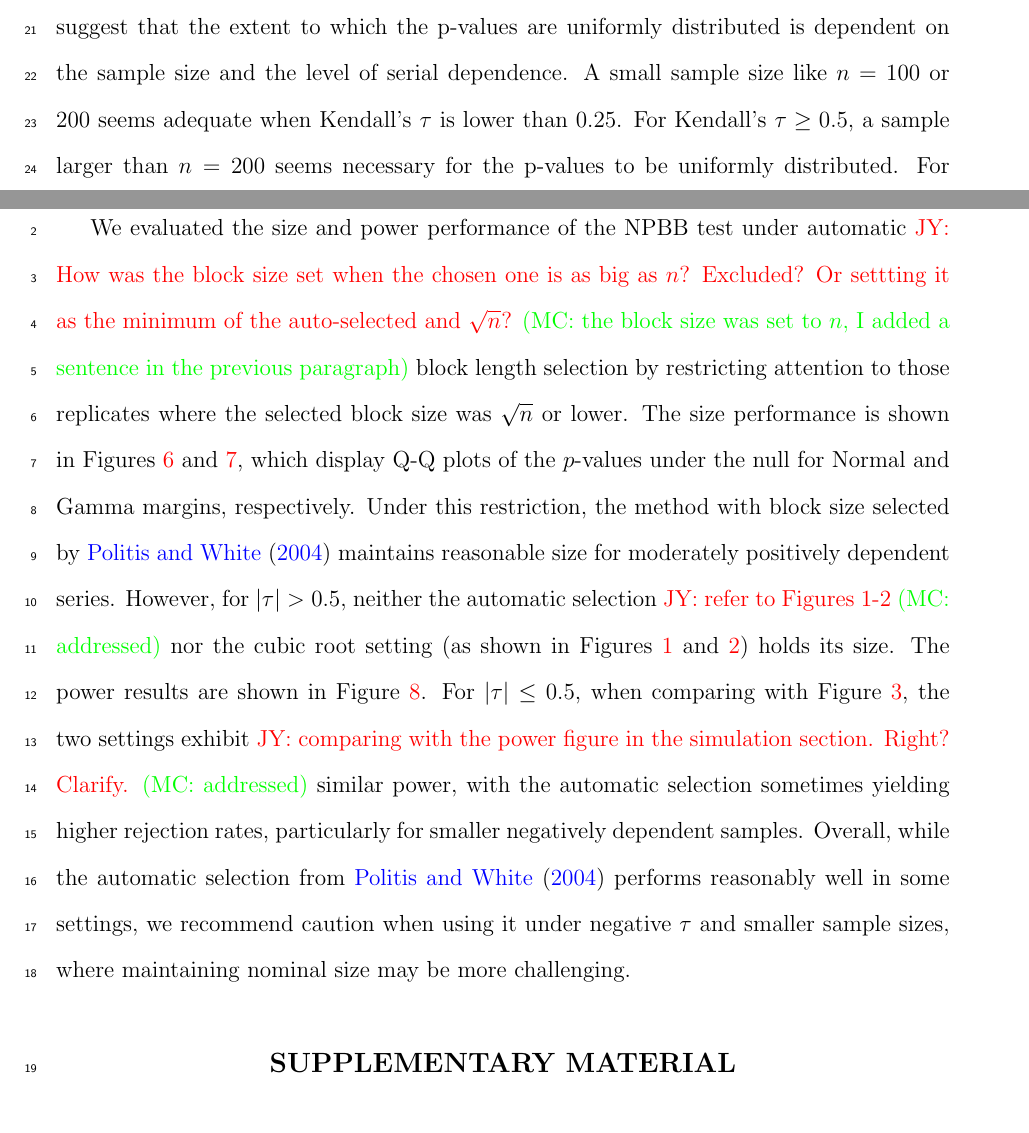
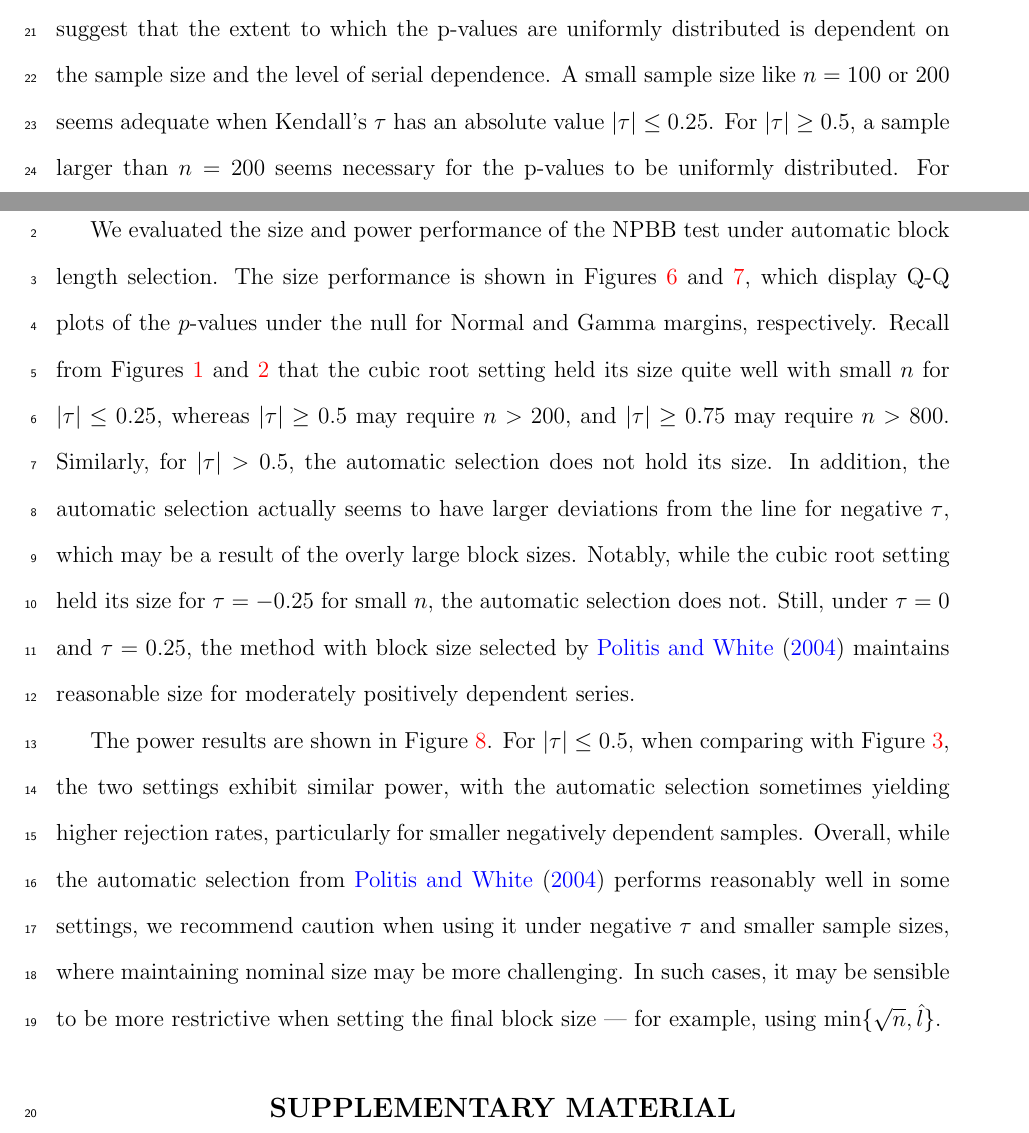
Before and after one commit to mathewchandy03/Bootstrap_KS_Test, a LaTeX paper (manuscript/manuscript.tex): two parts of pages 12 and 22 of 27, joined at a grey line, cut so that both start at the same text. Compiled offline with pdfLaTeX.

Commit message:
last paragraph fixes also added absolute value earlier in paper

```diff
--- a/manuscript/manuscript.tex
+++ b/manuscript/manuscript.tex
@@ -617,5 +617,6 @@ diagonal line. The plots suggest that the extent to which the p-values are
 uniformly distributed is dependent on the sample size and the level of serial
 dependence.
 A small sample size like $n = 100$ or $200$ seems adequate when Kendall's
-$\tau$ is lower than 0.25. For Kendall's $\tau \geq 0.5$, a sample larger than
+$\tau$ has an absolute value $|\tau| \leq 0.25$. For $|\tau| \geq 0.5$,
+a sample larger than
 $n = 200$ seems necessary for the p-values to be uniformly distributed. For
@@ -1006,30 +1009,35 @@ negative dependence, and is also frequent under very strong positive dependence.
 
 
 We evaluated the size and power performance of the NPBB test under automatic
-\jy{How was the block size set when the chosen one is as big as $n$?
-  Excluded? Or settting it as the minimum of the auto-selected and $\sqrt{n}$?}
-\mc{the block size was set to $n$, I added a sentence in the previous paragraph}
-block length selection by restricting attention to those replicates where
-the selected block size was $\sqrt{n}$ or lower. The size performance is shown
+block length selection. The size performance is shown
 in Figures~\ref{fig:alt_qq_n} and \ref{fig:alt_qq_g}, which display Q-Q plots
 of the $p$-values under the null for Normal and Gamma margins, respectively.
-Under this restriction, the method with block size selected by
+Recall from Figures~\ref{fig:qq_n} and \ref{fig:qq_g} that the cubic root
+setting held its size quite well with small $n$ for $|\tau| \leq 0.25$, whereas
+$|\tau| \geq 0.5$ may require $n > 200$, and $|\tau| \geq 0.75$ may
+require $n > 800$.
+Similarly, for $|\tau| > 0.5$, the automatic selection
+does not hold its size. In addition, the automatic selection actually seems
+to have larger deviations from the line for negative $\tau$, which
+may be a result of the overly large block sizes. Notably, while the
+cubic root setting held its size for $\tau = -0.25$ for small $n$, the automatic
+selection does not.
+Still, under $\tau = 0$ and $\tau = 0.25$, the method with block size
+selected by
 \citet{politis2004automatic} maintains reasonable size for moderately positively
-dependent series. However, for $|\tau| > 0.5$, neither the automatic selection
-\jy{refer to Figures 1-2}
-\mc{addressed}
-nor the cubic root setting (as shown in Figures~\ref{fig:qq_n} and
-\ref{fig:qq_g}) holds its size. The power results are shown in
+dependent series.
+
+The power results are shown in
 Figure~\ref{fig:alt_rr}. For $|\tau| \leq 0.5$, when comparing
 with Figure~\ref{fig:rr}, the two settings exhibit
-\jy{comparing with the power figure in the simulation section. Right? Clarify.}
-\mc{addressed}
 similar power, with the automatic selection sometimes yielding higher
 rejection rates, particularly for smaller negatively dependent samples.
 Overall, while the automatic selection from \citet{politis2004automatic}
 performs reasonably well in some settings, we recommend caution when using
 it under negative~$\tau$ and smaller sample sizes, where maintaining nominal
-size may be more challenging.
+size may be more challenging. In such cases, it may be sensible to be more
+restrictive when setting the final block size --- for example, using
+$\min \{\sqrt{n}, \hat l\}$.
 
 
 \bigskip
```
Also changed, not shown: notes.txt (+6 -0 lines), manuscript/manuscript.tex (16 more changed lines).
